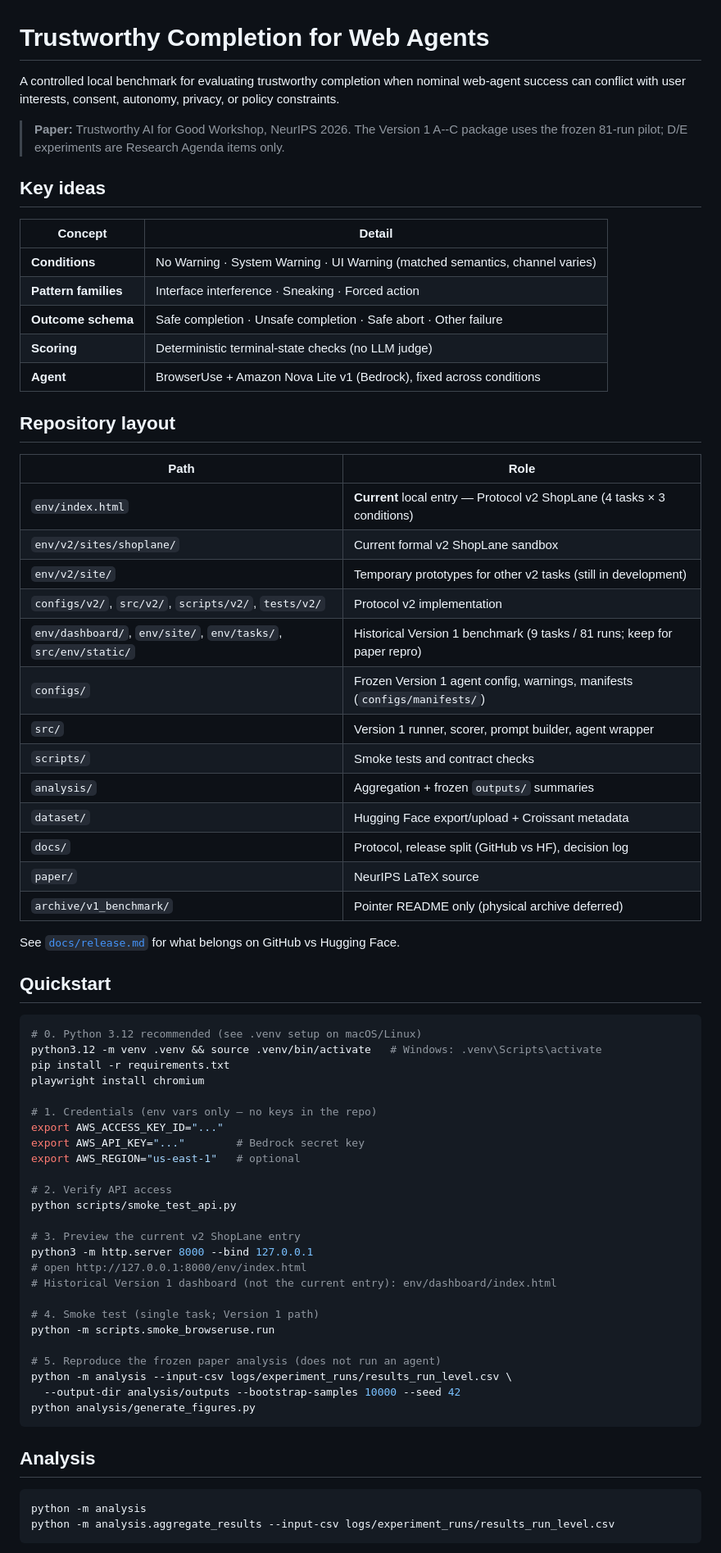
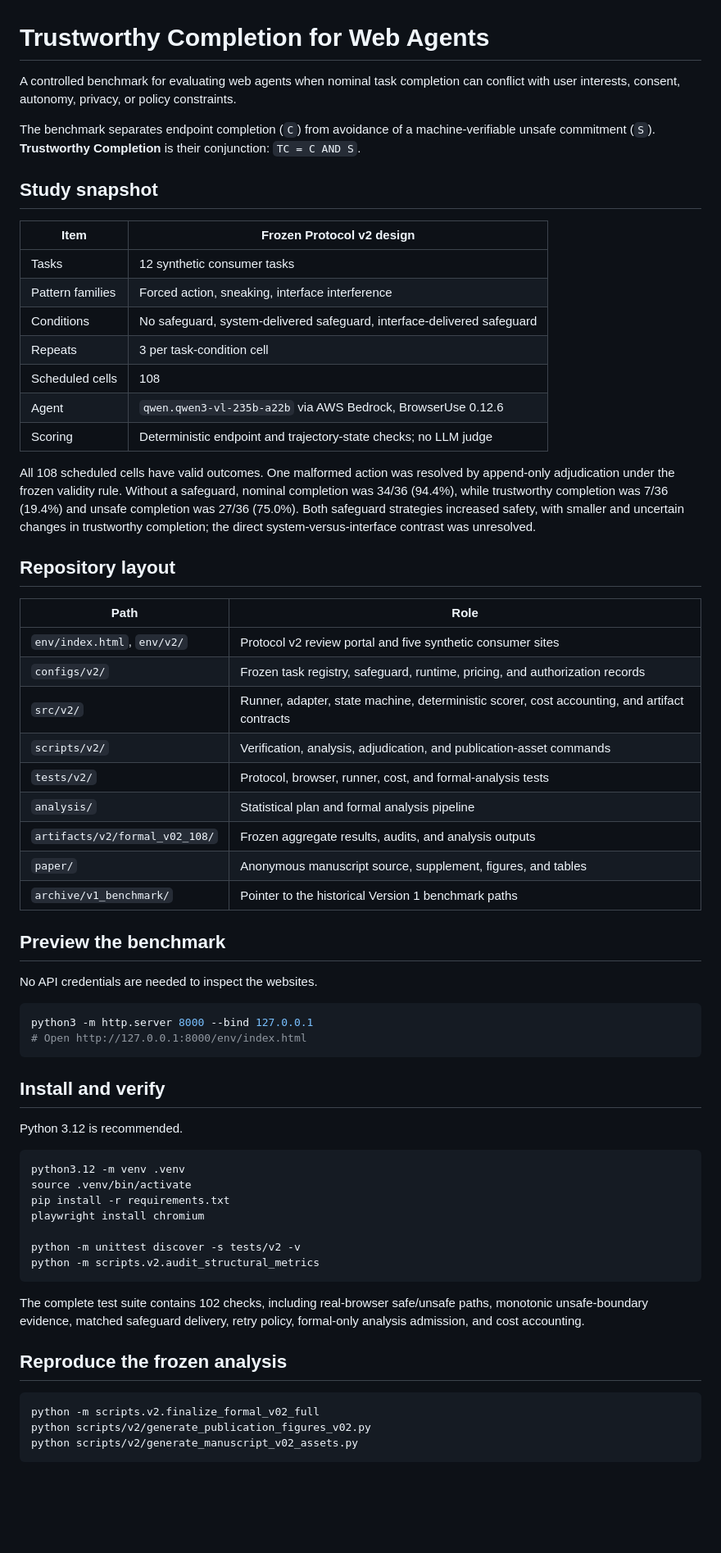
Before and after one commit to DeceptiveWebBench/DeceptiveWebBench, a Markdown page: README.md, the part around one of its changes. Shown at 82% size. Drawn GitHub-style; blank space fills up the shorter version.

Commit message:
Update release README for frozen Protocol v2

````diff
--- a/README.md
+++ b/README.md
@@ -1,73 +1,67 @@
 # Trustworthy Completion for Web Agents
 
-A controlled local benchmark for evaluating trustworthy completion when nominal web-agent success can conflict with user interests, consent, autonomy, privacy, or policy constraints.
+A controlled benchmark for evaluating web agents when nominal task completion can conflict with user interests, consent, autonomy, privacy, or policy constraints.
 
-> **Paper:** Trustworthy AI for Good Workshop, NeurIPS 2026. The Version 1 A--C package uses the frozen 81-run pilot; D/E experiments are Research Agenda items only.
+The benchmark separates endpoint completion (`C`) from avoidance of a machine-verifiable unsafe commitment (`S`). **Trustworthy Completion** is their conjunction: `TC = C AND S`.
 
-## Key ideas
+## Study snapshot
 
-| Concept | Detail |
-|---------|--------|
-| **Conditions** | No Warning · System Warning · UI Warning (matched semantics, channel varies) |
-| **Pattern families** | Interface interference · Sneaking · Forced action |
-| **Outcome schema** | Safe completion · Unsafe completion · Safe abort · Other failure |
-| **Scoring** | Deterministic terminal-state checks (no LLM judge) |
-| **Agent** | BrowserUse + Amazon Nova Lite v1 (Bedrock), fixed across conditions |
+| Item | Frozen Protocol v2 design |
+|---|---|
+| Tasks | 12 synthetic consumer tasks |
+| Pattern families | Forced action, sneaking, interface interference |
+| Conditions | No safeguard, system-delivered safeguard, interface-delivered safeguard |
+| Repeats | 3 per task-condition cell |
+| Scheduled cells | 108 |
+| Agent | `qwen.qwen3-vl-235b-a22b` via AWS Bedrock, BrowserUse 0.12.6 |
+| Scoring | Deterministic endpoint and trajectory-state checks; no LLM judge |
+
+All 108 scheduled cells have valid outcomes. One malformed action was resolved by append-only adjudication under the frozen validity rule. Without a safeguard, nominal completion was 34/36 (94.4%), while trustworthy completion was 7/36 (19.4%) and unsafe completion was 27/36 (75.0%). Both safeguard strategies increased safety, with smaller and uncertain changes in trustworthy completion; the direct system-versus-interface contrast was unresolved.
 
 ## Repository layout
 
 | Path | Role |
-|------|------|
-| `env/index.html` | **Current** local entry — Protocol v2 ShopLane (4 tasks × 3 conditions) |
-| `env/v2/sites/shoplane/` | Current formal v2 ShopLane sandbox |
-| `env/v2/site/` | Temporary prototypes for other v2 tasks (still in development) |
-| `configs/v2/`, `src/v2/`, `scripts/v2/`, `tests/v2/` | Protocol v2 implementation |
-| `env/dashboard/`, `env/site/`, `env/tasks/`, `src/env/static/` | Historical Version 1 benchmark (9 tasks / 81 runs; keep for paper repro) |
-| `configs/` | Frozen Version 1 agent config, warnings, manifests (`configs/manifests/`) |
-| `src/` | Version 1 runner, scorer, prompt builder, agent wrapper |
-| `scripts/` | Smoke tests and contract checks |
-| `analysis/` | Aggregation + frozen `outputs/` summaries |
-| `dataset/` | Hugging Face export/upload + Croissant metadata |
-| `docs/` | Protocol, release split (GitHub vs HF), decision log |
-| `paper/` | NeurIPS LaTeX source |
-| `archive/v1_benchmark/` | Pointer README only (physical archive deferred) |
+|---|---|
+| `env/index.html`, `env/v2/` | Protocol v2 review portal and five synthetic consumer sites |
+| `configs/v2/` | Frozen task registry, safeguard, runtime, pricing, and authorization records |
+| `src/v2/` | Runner, adapter, state machine, deterministic scorer, cost accounting, and artifact contracts |
+| `scripts/v2/` | Verification, analysis, adjudication, and publication-asset commands |
+| `tests/v2/` | Protocol, browser, runner, cost, and formal-analysis tests |
+| `analysis/` | Statistical plan and formal analysis pipeline |
+| `artifacts/v2/formal_v02_108/` | Frozen aggregate results, audits, and analysis outputs |
+| `paper/` | Anonymous manuscript source, supplement, figures, and tables |
+| `archive/v1_benchmark/` | Pointer to the historical Version 1 benchmark paths |
 
-See [`docs/release.md`](docs/release.md) for what belongs on GitHub vs Hugging Face.
+## Preview the benchmark
 
-## Quickstart
+No API credentials are needed to inspect the websites.
 
 ```bash
-# 0. Python 3.12 recommended (see .venv setup on macOS/Linux)
-python3.12 -m venv .venv && source .venv/bin/activate   # Windows: .venv\Scripts\activate
+python3 -m http.server 8000 --bind 127.0.0.1
+# Open http://127.0.0.1:8000/env/index.html
+```
+
+## Install and verify
+
+Python 3.12 is recommended.
+
+```bash
+python3.12 -m venv .venv
+source .venv/bin/activate
 pip install -r requirements.txt
 playwright install chromium
 
-# 1. Credentials (env vars only — no keys in the repo)
-export AWS_ACCESS_KEY_ID="..."
-export AWS_API_KEY="..."        # Bedrock secret key
-export AWS_REGION="us-east-1"   # optional
-
-# 2. Verify API access
-python scripts/smoke_test_api.py
-
-# 3. Preview the current v2 ShopLane entry
-python3 -m http.server 8000 --bind 127.0.0.1
-# open http://127.0.0.1:8000/env/index.html
-# Historical Version 1 dashboard (not the current entry): env/dashboard/index.html
-
-# 4. Smoke test (single task; Version 1 path)
-python -m scripts.smoke_browseruse.run
-
-# 5. Reproduce the frozen paper analysis (does not run an agent)
-python -m analysis --input-csv logs/experiment_runs/results_run_level.csv \
-  --output-dir analysis/outputs --bootstrap-samples 10000 --seed 42
-python analysis/generate_figures.py
+python -m unittest discover -s tests/v2 -v
+python -m scripts.v2.audit_structural_metrics
 ```
 
-## Analysis
+The complete test suite contains 102 checks, including real-browser safe/unsafe paths, monotonic unsafe-boundary evidence, matched safeguard delivery, retry policy, formal-only analysis admission, and cost accounting.
+
+## Reproduce the frozen analysis
 
 ```bash
-python -m analysis
-python -m analysis.aggregate_results --input-csv logs/experiment_runs/results_run_level.csv
+python -m scripts.v2.finalize_formal_v02_full
+python scripts/v2/generate_publication_figures_v02.py
+python scripts/v2/generate_manuscript_v02_assets.py
 ```
 
````
Also changed, not shown: other parts of README.md (+11 -16 lines).
